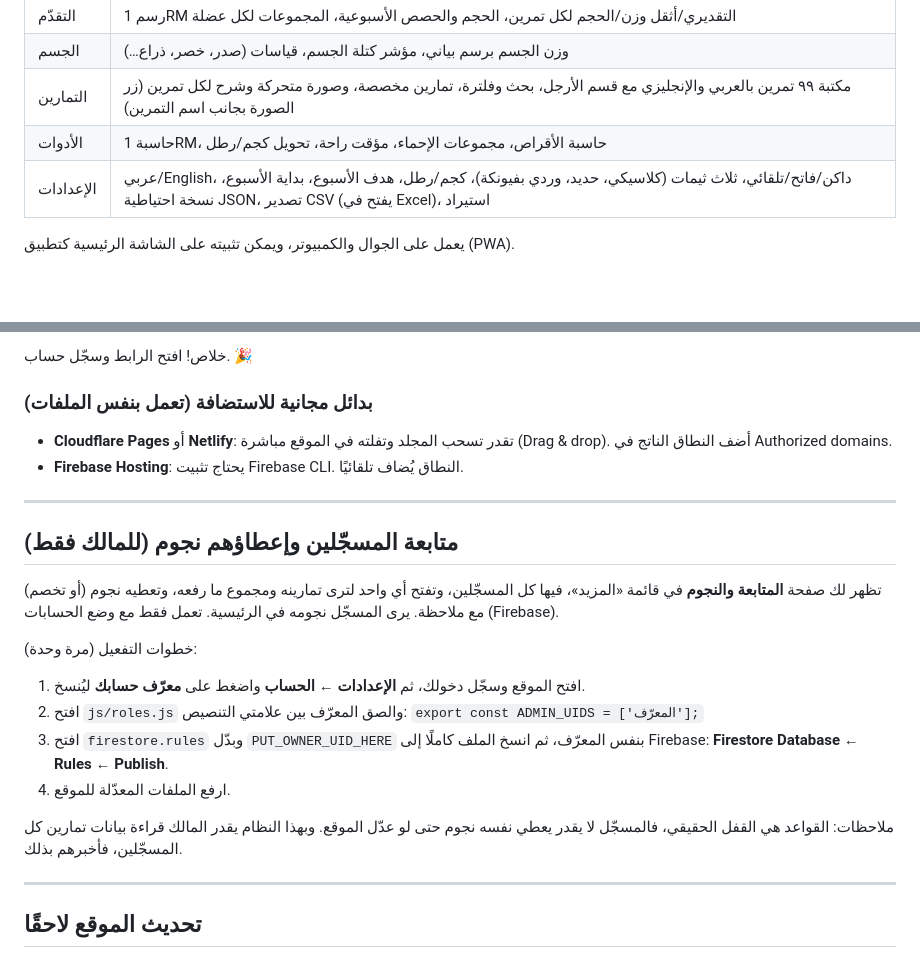
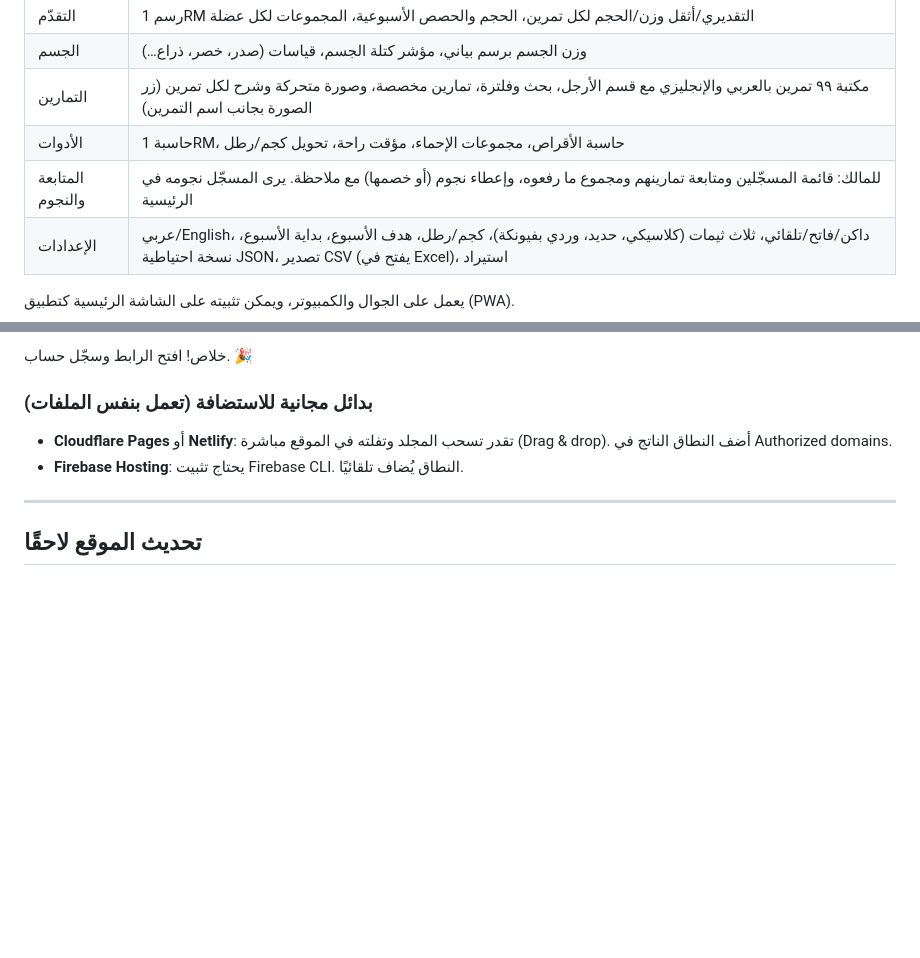
Before and after one commit to yaymt/GymFlow, a Markdown page: README.md, 2 parts joined by grey strips. Rendered like a GitHub page; blank space fills up the shorter version.

Commit message:
اصلاحات

```diff
--- a/README.md
+++ b/README.md
@@ -17,6 +17,7 @@
 | الجسم | وزن الجسم برسم بياني، مؤشر كتلة الجسم، قياسات (صدر، خصر، ذراع…) |
 | التمارين | مكتبة ٩٩ تمرين بالعربي والإنجليزي مع قسم الأرجل، بحث وفلترة، تمارين مخصصة، وصورة متحركة وشرح لكل تمرين (زر الصورة بجانب اسم التمرين) |
 | الأدوات | حاسبة 1RM، حاسبة الأقراص، مجموعات الإحماء، مؤقت راحة، تحويل كجم/رطل |
+| المتابعة والنجوم | للمالك: قائمة المسجّلين ومتابعة تمارينهم ومجموع ما رفعوه، وإعطاء نجوم (أو خصمها) مع ملاحظة. يرى المسجّل نجومه في الرئيسية |
 | الإعدادات | عربي/English، داكن/فاتح/تلقائي، ثلاث ثيمات (كلاسيكي، حديد، وردي بفيونكة)، كجم/رطل، هدف الأسبوع، بداية الأسبوع، نسخة احتياطية JSON، تصدير CSV (يفتح في Excel)، استيراد |
 
 يعمل على الجوال والكمبيوتر، ويمكن تثبيته على الشاشة الرئيسية كتطبيق (PWA).
@@ -81,21 +82,6 @@ export const firebaseConfig = {
 
 ---
 
-## متابعة المسجّلين وإعطاؤهم نجوم (للمالك فقط)
-
-تظهر لك صفحة **المتابعة والنجوم** في قائمة «المزيد»، فيها كل المسجّلين، وتفتح أي واحد لترى تمارينه ومجموع ما رفعه، وتعطيه نجوم (أو تخصم) مع ملاحظة. يرى المسجّل نجومه في الرئيسية.
-تعمل فقط مع وضع الحسابات (Firebase).
-
-خطوات التفعيل (مرة وحدة):
-1. افتح الموقع وسجّل دخولك، ثم **الإعدادات ← الحساب** واضغط على **معرّف حسابك** ليُنسخ.
-2. افتح `js/roles.js` والصق المعرّف بين علامتي التنصيص: `export const ADMIN_UIDS = ['المعرّف'];`
-3. افتح `firestore.rules` وبدّل `PUT_OWNER_UID_HERE` بنفس المعرّف، ثم انسخ الملف كاملًا إلى Firebase: **Firestore Database ← Rules ← Publish**.
-4. ارفع الملفات المعدّلة للموقع.
-
-ملاحظات: القواعد هي القفل الحقيقي، فالمسجّل لا يقدر يعطي نفسه نجوم حتى لو عدّل الموقع. وبهذا النظام يقدر المالك قراءة بيانات تمارين كل المسجّلين، فأخبرهم بذلك.
-
----
-
 ## تحديث الموقع لاحقًا
 
 1. ارفع الملفات المعدّلة فوق القديمة في GitHub.
```
